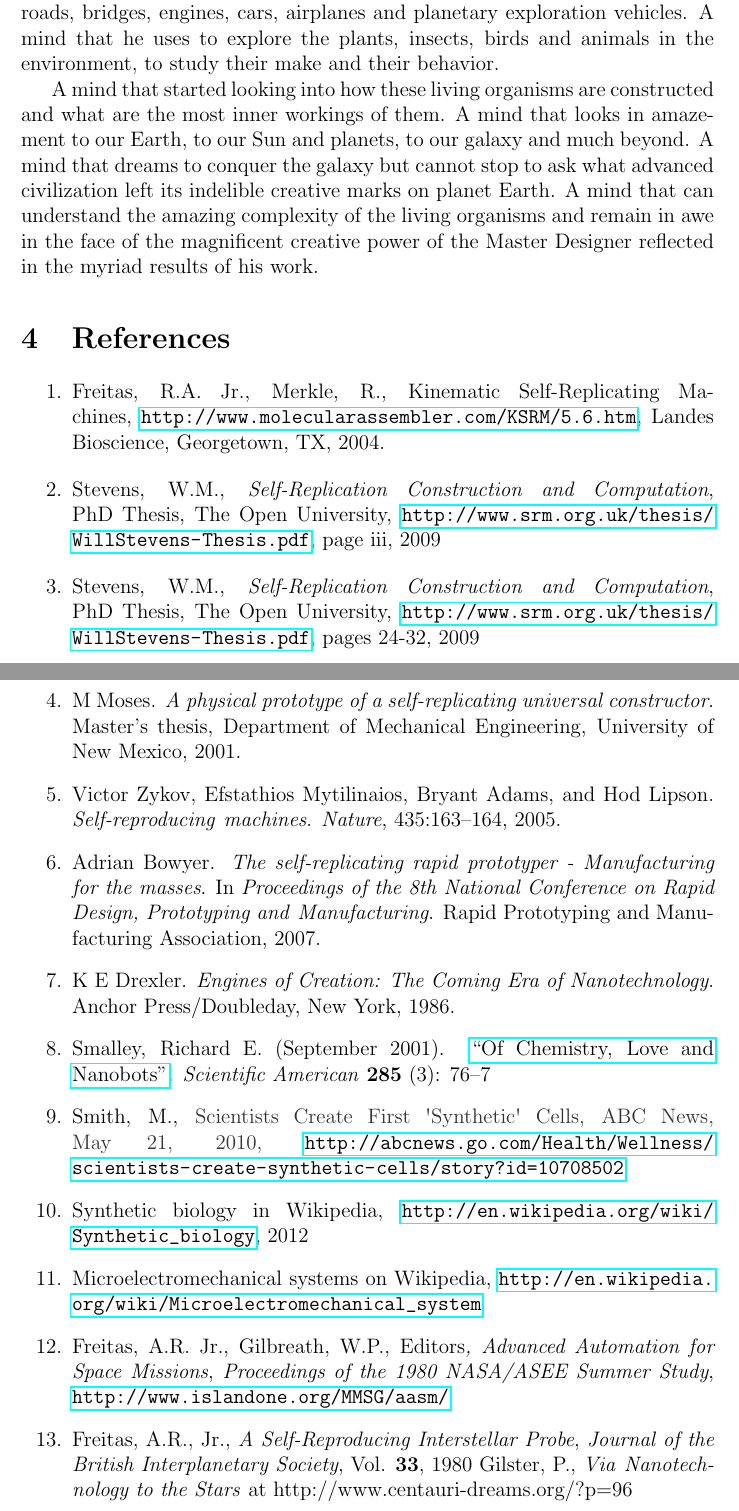
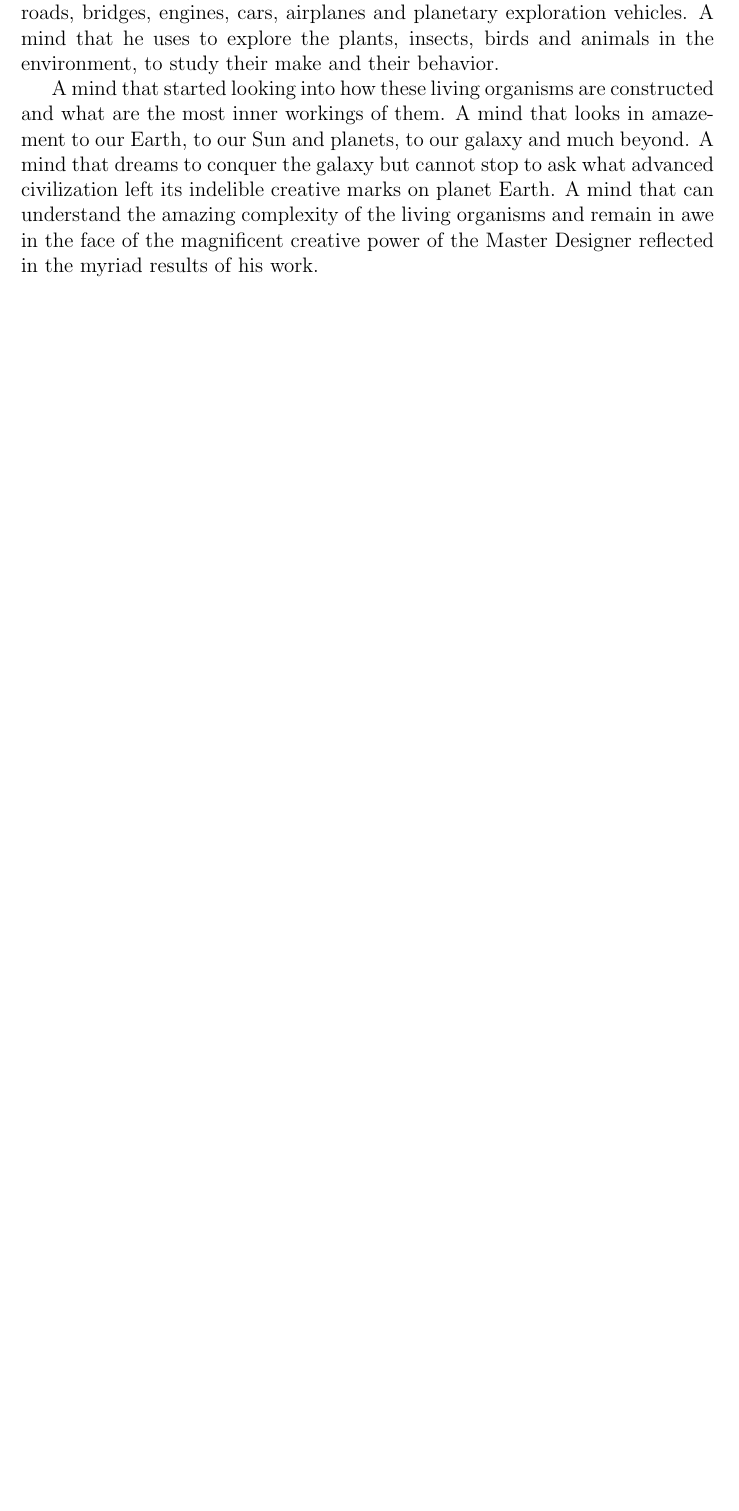
Before and after one commit to johnnyb/eandm-book, a LaTeX thesis (Book.tex, which reads Mignea3.tex): two parts of pages 259 and 260 of 272 before the commit and part of page 259 of 272 after it, the two joined at a grey line, cut so that both start at the same text, the shorter picture padded with empty space. Compiled offline with pdfLaTeX.

Commit message:
No longer need manual bibliography

```diff
--- a/Mignea3.tex
+++ b/Mignea3.tex
@@ -400,61 +400,3 @@ marks on planet Earth. A mind that can understand the amazing
 complexity of the living organisms and remain in awe in the face of the
 magnificent creative power of the Master Designer reflected in the
 myriad results of his work.
-
-
-%% FIXME - convert to bib
-\section{References}
-
-\begin{enumerate}
-\item \label{bkm:Ref330755466}Freitas, R.A. Jr., Merkle, R., Kinematic
-Self-Replicating Machines,
-\url{http://www.molecularassembler.com/KSRM/5.6.htm}, Landes
-Bioscience, Georgetown, TX, 2004.
-\item \label{bkm:Ref330757844}Stevens, W.M., \textit{Self-Replication
-Construction and Computation}, PhD Thesis, The Open University,
-\url{http://www.srm.org.uk/thesis/WillStevens-Thesis.pdf}, page iii,
-2009
-\item \label{bkm:Ref330750347}Stevens, W.M., \textit{Self-Replication
-Construction and Computation}, PhD Thesis, The Open University,
-\url{http://www.srm.org.uk/thesis/WillStevens-Thesis.pdf}, pages 24-32,
-2009
-\item \label{bkm:Ref330751664}M Moses. \textit{A physical prototype of a
-self-replicating universal constructor}.  Master’s thesis, Department
-of Mechanical Engineering, University of New Mexico, 2001.
-\item \label{bkm:Ref330752277}Victor Zykov, Efstathios Mytilinaios,
-Bryant Adams, and Hod Lipson. \textit{Self-reproducing}\textit{
-machines}. \textit{Nature}, 435:163–164, 2005.
-\item \label{bkm:Ref330753103}Adrian Bowyer.  \textit{The
-self-replicating rapid prototyper - Manufacturing for the masses}. In
-\textit{Proceedings of the 8th National Conference on Rapid Design,
-Prototyping and} \textit{Manufacturing}. Rapid Prototyping and
-Manufacturing Association, 2007.
-\item \label{bkm:Ref330756364}K E Drexler. \textit{Engines of Creation:
-The Coming Era of Nanotechnology}. Anchor Press/Doubleday, New York,
-1986.
-\item \label{bkm:Ref331270777}\textstylecitation{Smalley, Richard E.
-(September 2001).
-}\href{http://www.sciamdigital.com/index.cfm?fa=Products.ViewIssuePreview&ARTICLEID_CHAR=F90C4210-C153-4B2F-83A1-28F2012B637}{``Of
-Chemistry, Love and Nanobots''}\textstylecitation{.
-}\textstylecitation{\textit{Scientific American}}\textstylecitation{
-}\textstylecitation{\textbf{285}}\textstylecitation{ (3): 76–7}
-\item \label{bkm:Ref330845705}Smith, M.,
-\textcolor[rgb]{0.2,0.2,0.2}{Scientists Create First
-{\textquotesingle}Synthetic{\textquotesingle} Cells, ABC News, May 21,
-2010,
-}\url{http://abcnews.go.com/Health/Wellness/scientists-create-synthetic-cells/story?id=10708502}
-\item \label{bkm:Ref330927503}Synthetic biology in Wikipedia,
-\url{http://en.wikipedia.org/wiki/Synthetic_biology}, 2012
-\item \label{bkm:Ref330927519}Microelectromechanical systems on
-Wikipedia,
-\url{http://en.wikipedia.org/wiki/Microelectromechanical_system}
-\item \label{bkm:Ref330927779}Freitas, A.R. Jr., Gilbreath, W.P.,
-Editors\textit{, Advanced Automation for Space Missions},
-\textit{Proceedings of the 1980 NASA/ASEE Summer Study},
-\url{http://www.islandone.org/MMSG/aasm/}
-\item \label{bkm:Ref339395464}\label{bkm:Ref330928919}Freitas, A.R.,
-Jr., \textit{A Self-Reproducing Interstellar Probe}, \textit{Journal of
-the British Interplanetary Society}, Vol. \textbf{33}, 1980 Gilster,
-P., \textit{Via }\textit{Nanotechnology to the Stars} at
-http://www.centauri-dreams.org/?p=96
-\end{enumerate}
```
